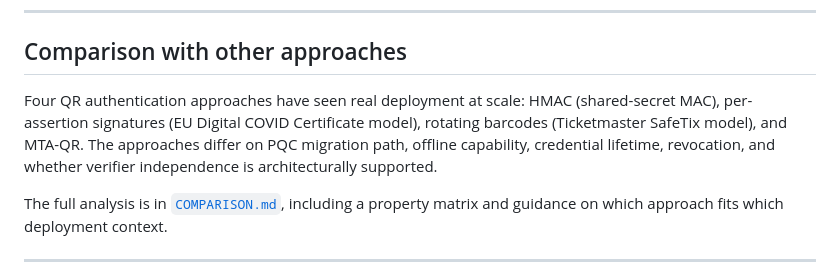
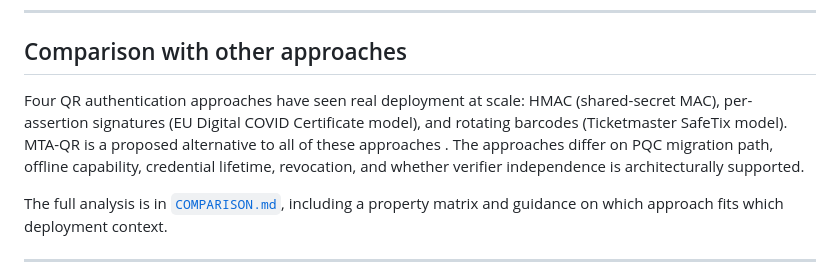
Before and after one commit to PeculiarVentures/mta-qr-demo, a Markdown page: README.md, the part around the change. Drawn GitHub-style.

```diff
--- a/README.md
+++ b/README.md
@@ -194,7 +194,7 @@ The `VerifyOk`/`VerifyResult` returned by `verify()` includes a `mode` field so
 
 ## Comparison with other approaches
 
-Four QR authentication approaches have seen real deployment at scale: HMAC (shared-secret MAC), per-assertion signatures (EU Digital COVID Certificate model), rotating barcodes (Ticketmaster SafeTix model), and MTA-QR. The approaches differ on PQC migration path, offline capability, credential lifetime, revocation, and whether verifier independence is architecturally supported.
+Four QR authentication approaches have seen real deployment at scale: HMAC (shared-secret MAC), per-assertion signatures (EU Digital COVID Certificate model), and rotating barcodes (Ticketmaster SafeTix model). MTA-QR is a proposed alternative to all of these approaches . The approaches differ on PQC migration path, offline capability, credential lifetime, revocation, and whether verifier independence is architecturally supported.
 
 The full analysis is in [`COMPARISON.md`](COMPARISON.md), including a property matrix and guidance on which approach fits which deployment context.
 
```
